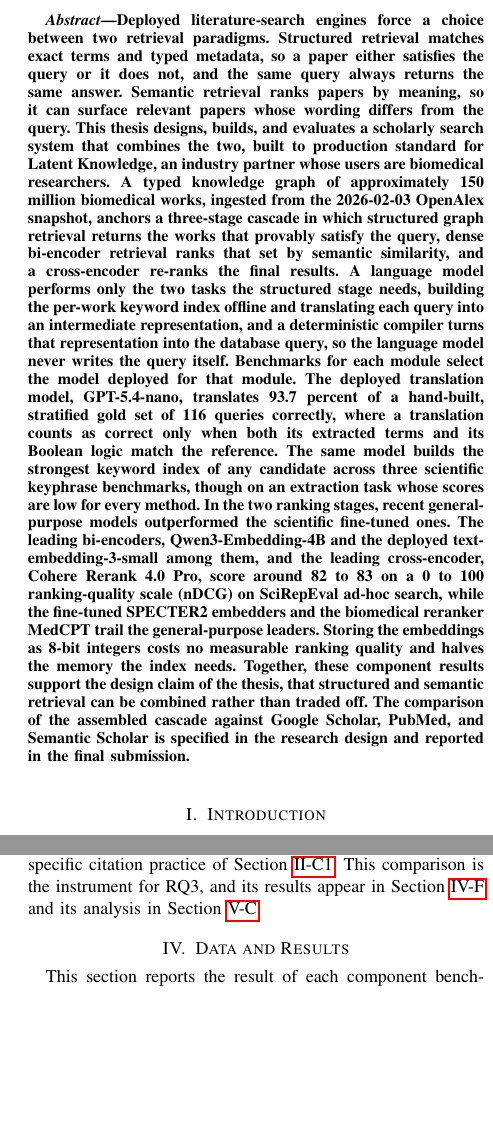
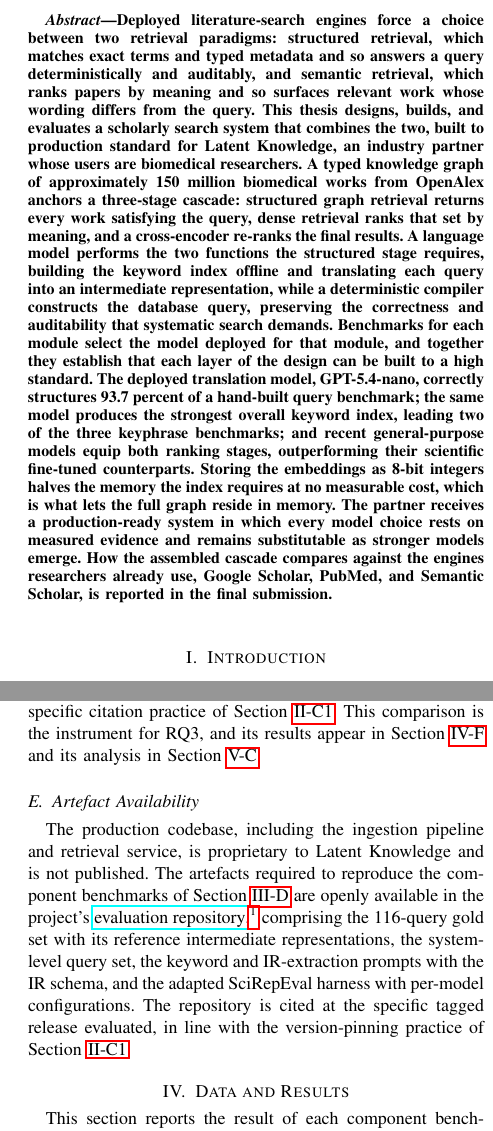
Before and after one commit to JordieGuyot/ESIPS-Draft-Report, a LaTeX paper (main.tex, which reads tex_files/0. Abstract/abstract.tex, tex_files/3. Research Design/research_design.tex): two parts of the columns of pages 1 and 12 of 40, joined at a grey line, cut so that both start at the same text, the shorter picture padded with empty space. Compiled offline with pdfLaTeX.

Commit message:
Add artefact-availability subsection and revise abstract and literature review
Research design: add an Artefact Availability subsection pointing to the public
evaluation repository at its tagged release, and fix two cross-references in it
that named labels which did not exist (sec:validation and sec:kg-infra) to the
canonical subsec:evaluation-validation and subsec:kg-infrastructure.

Abstract: rewrite the opening to define the two retrieval paradigms plainly.

Literature review: reword the SciRepEval embedding-proximity point so it states
that proximity in the learned space does not translate into retrieval quality.

```diff
--- a/tex_files/0. Abstract/abstract.tex
+++ b/tex_files/0. Abstract/abstract.tex
@@ -19,40 +19,6 @@
 % Scholar, PubMed, Semantic Scholar). Rationale and protocol: research_design
 % III-D6 and the NOTE there.
 \begin{abstract}
-Deployed literature-search engines force a choice between two retrieval
-paradigms. Structured retrieval matches exact terms and typed metadata, so a
-paper either satisfies the query or it does not, and the same query always
-returns the same answer. Semantic retrieval ranks papers by meaning, so it can
-surface relevant papers whose wording differs from the query. This thesis
-designs, builds, and evaluates a scholarly search system that combines the
-two, built to production standard for Latent Knowledge, an industry partner
-whose users are biomedical researchers. A typed knowledge graph of
-approximately 150 million biomedical works, ingested from the 2026-02-03
-OpenAlex snapshot, anchors a three-stage cascade in which structured graph
-retrieval returns the works that provably satisfy the query, dense bi-encoder
-retrieval ranks that set by semantic similarity, and a cross-encoder re-ranks
-the final results. A language model performs only the two tasks the structured
-stage needs, building the per-work keyword index offline and translating each
-query into an intermediate representation, and a deterministic compiler turns
-that representation into the database query, so the language model never
-writes the query itself. Benchmarks for each module select the model deployed
-for that module. The deployed translation model, GPT-5.4-nano, translates 93.7
-percent of a hand-built, stratified gold set of 116 queries correctly, where a
-translation counts as correct only when both its extracted terms and its
-Boolean logic match the reference. The same model builds the strongest keyword
-index of any candidate across three scientific keyphrase benchmarks, though on
-an extraction task whose scores are low for every method. In the
-two ranking stages, recent general-purpose models outperformed the scientific
-fine-tuned ones. The leading bi-encoders, Qwen3-Embedding-4B and the deployed
-text-embedding-3-small among them, and the leading cross-encoder, Cohere
-Rerank 4.0 Pro, score around 82 to 83 on a 0 to 100 ranking-quality scale
-(nDCG) on SciRepEval ad-hoc search,
-while the fine-tuned SPECTER2 embedders and the biomedical reranker MedCPT
-trail the general-purpose leaders. Storing the embeddings as 8-bit integers
-costs no measurable ranking quality and halves the memory the index needs.
-Together, these component results support the design claim of the thesis,
-that structured and semantic retrieval can be combined rather than traded
-off. The comparison of the assembled cascade against Google Scholar, PubMed,
-and Semantic Scholar is specified in the research design and reported in the
-final submission.
+Deployed literature-search engines force a choice between two retrieval paradigms: structured retrieval, which matches exact terms and typed metadata and so answers a query deterministically and auditably, and semantic retrieval, which ranks papers by meaning and so surfaces relevant work whose wording differs from the query. This thesis designs, builds, and evaluates a scholarly search system that combines the two, built to production standard for Latent Knowledge, an industry partner whose users are biomedical researchers. A typed knowledge graph of approximately 150 million biomedical works from OpenAlex anchors a three-stage cascade: structured graph retrieval returns every work satisfying the query, dense retrieval ranks that set by meaning, and a cross-encoder re-ranks the final results. A language model performs the two functions the structured stage requires, building the keyword index offline and translating each query into an intermediate representation, while a deterministic compiler constructs the database query, preserving the correctness and auditability that systematic search demands.
+Benchmarks for each module select the model deployed for that module, and together they establish that each layer of the design can be built to a high standard. The deployed translation model, GPT-5.4-nano, correctly structures 93.7 percent of a hand-built query benchmark; the same model produces the strongest overall keyword index, leading two of the three keyphrase benchmarks; and recent general-purpose models equip both ranking stages, outperforming their scientific fine-tuned counterparts. Storing the embeddings as 8-bit integers halves the memory the index requires at no measurable cost, which is what lets the full graph reside in memory. The partner receives a production-ready system in which every model choice rests on measured evidence and remains substitutable as stronger models emerge. How the assembled cascade compares against the engines researchers already use, Google Scholar, PubMed, and Semantic Scholar, is reported in the final submission.
 \end{abstract}
--- a/tex_files/3. Research Design/research_design.tex
+++ b/tex_files/3. Research Design/research_design.tex
@@ -449,3 +449,18 @@ The engines are live services over corpora that differ from the cascade's pinned
 % if preferred: give PubMed a faithful hand translation into its field-tagged
 % syntax (its expert-use mode) alongside or instead of the verbatim string,
 % and state whichever is run.
+
+\subsection{Artefact Availability}
+The production codebase, including the ingestion pipeline and retrieval
+service, is proprietary to Latent Knowledge and is not published. The
+artefacts required to reproduce the component benchmarks of
+Section~\ref{subsec:evaluation-validation} are openly available in the project's
+\href{https://github.com/Latent-Knowledge-Developers/LitView_search_eval}{evaluation
+repository},\footnote{\url{https://github.com/Latent-Knowledge-Developers/LitView_search_eval},
+release \texttt{v1.0}, accessed 16 July 2026.} comprising the 116-query
+gold set with its reference intermediate representations, the
+system-level query set, the keyword and IR-extraction prompts with the
+IR schema, and the adapted SciRepEval harness with per-model
+configurations. The repository is cited at the specific tagged release
+evaluated, in line with the version-pinning practice of
+Section~\ref{subsec:kg-infrastructure}.
```
Also changed, not shown: tex_files/2. Literature Review/section3.tex (+2 -3 lines).
